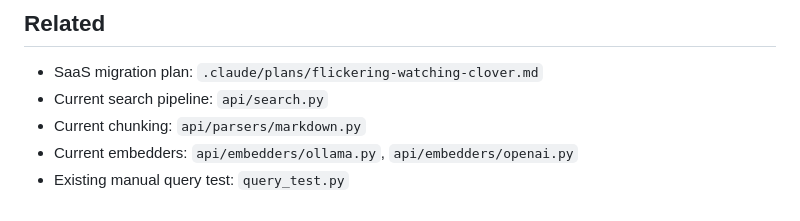
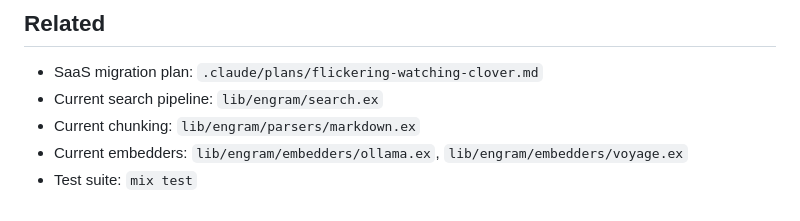
Before and after one commit to Rasbandit/Engram, a Markdown page: docs/context/benchmark-plan.md, the part around the change. Rendered like a GitHub page.

```diff
--- a/docs/context/benchmark-plan.md
+++ b/docs/context/benchmark-plan.md
@@ -432,7 +432,7 @@ After benchmarks, use this to make final calls:
 ## Related
 
 - SaaS migration plan: `.claude/plans/flickering-watching-clover.md`
-- Current search pipeline: `api/search.py`
-- Current chunking: `api/parsers/markdown.py`
-- Current embedders: `api/embedders/ollama.py`, `api/embedders/openai.py`
-- Existing manual query test: `query_test.py`
+- Current search pipeline: `lib/engram/search.ex`
+- Current chunking: `lib/engram/parsers/markdown.ex`
+- Current embedders: `lib/engram/embedders/ollama.ex`, `lib/engram/embedders/voyage.ex`
+- Test suite: `mix test`
```
Also changed, not shown: CLAUDE.md (+1 -0 lines).
